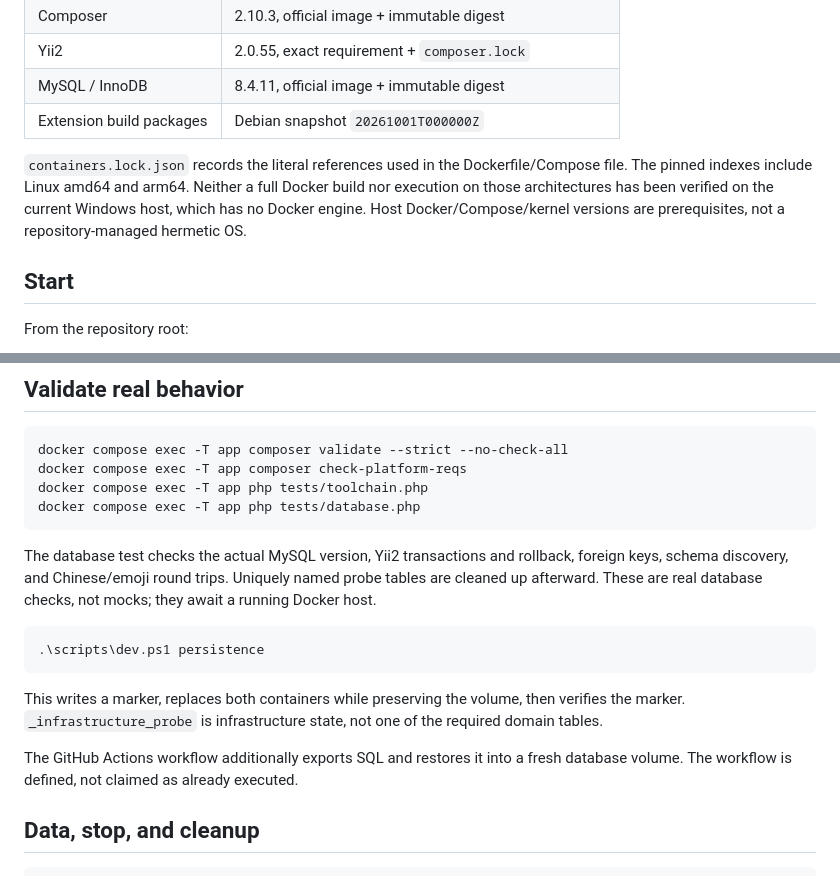
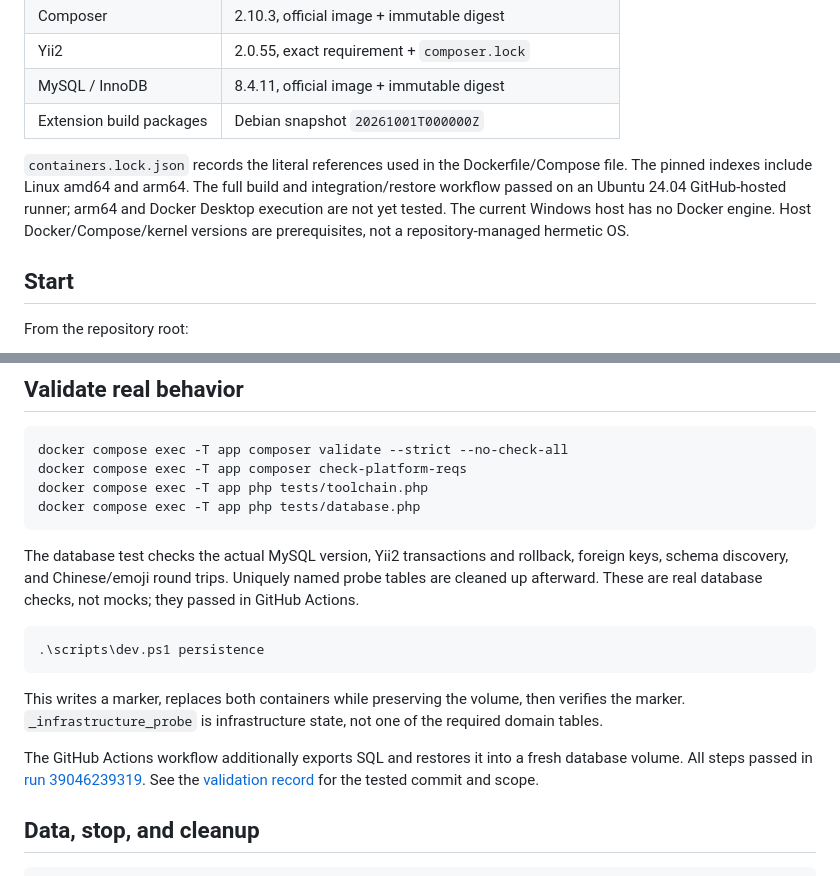
Before and after one commit to hard-male-alliance/web-db-dev, a Markdown page: README.md, 2 parts joined by grey strips. Drawn GitHub-style.

````diff
--- a/README.md
+++ b/README.md
@@ -14,7 +14,7 @@ Install Docker Desktop in **Linux containers** mode (Windows/macOS), or Docker E
 | MySQL / InnoDB | 8.4.11, official image + immutable digest |
 | Extension build packages | Debian snapshot `20261001T000000Z` |
 
-`containers.lock.json` records the literal references used in the Dockerfile/Compose file. The pinned indexes include Linux amd64 and arm64. Neither a full Docker build nor execution on those architectures has been verified on the current Windows host, which has no Docker engine. Host Docker/Compose/kernel versions are prerequisites, not a repository-managed hermetic OS.
+`containers.lock.json` records the literal references used in the Dockerfile/Compose file. The pinned indexes include Linux amd64 and arm64. The full build and integration/restore workflow passed on an Ubuntu 24.04 GitHub-hosted runner; arm64 and Docker Desktop execution are not yet tested. The current Windows host has no Docker engine. Host Docker/Compose/kernel versions are prerequisites, not a repository-managed hermetic OS.
 
 ## Start
 
@@ -44,7 +44,7 @@ docker compose exec -T app php tests/toolchain.php
 docker compose exec -T app php tests/database.php
 ```
 
-The database test checks the actual MySQL version, Yii2 transactions and rollback, foreign keys, schema discovery, and Chinese/emoji round trips. Uniquely named probe tables are cleaned up afterward. These are real database checks, not mocks; they await a running Docker host.
+The database test checks the actual MySQL version, Yii2 transactions and rollback, foreign keys, schema discovery, and Chinese/emoji round trips. Uniquely named probe tables are cleaned up afterward. These are real database checks, not mocks; they passed in GitHub Actions.
 
 ```powershell
 .\scripts\dev.ps1 persistence
@@ -52,7 +52,7 @@ The database test checks the actual MySQL version, Yii2 transactions and rollbac
 
 This writes a marker, replaces both containers while preserving the volume, then verifies the marker. `_infrastructure_probe` is infrastructure state, not one of the required domain tables.
 
-The GitHub Actions workflow additionally exports SQL and restores it into a fresh database volume. The workflow is defined, not claimed as already executed.
+The GitHub Actions workflow additionally exports SQL and restores it into a fresh database volume. All steps passed in [run 39046239319](https://github.com/hard-male-alliance/web-db-dev/actions/runs/39046239319). See the [validation record](docs/validation/local-environment.md) for the tested commit and scope.
 
 ## Data, stop, and cleanup
 
````
Also changed, not shown: docs/architecture-and-decisions.md (+3 -3 lines), docs/validation/local-environment.md (added, +52 -0 lines).
